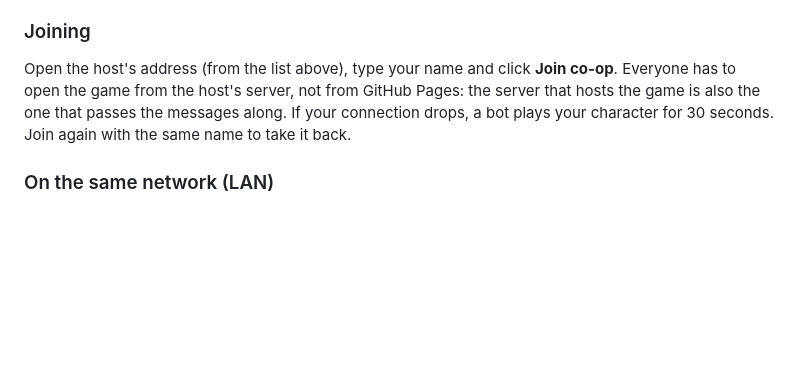
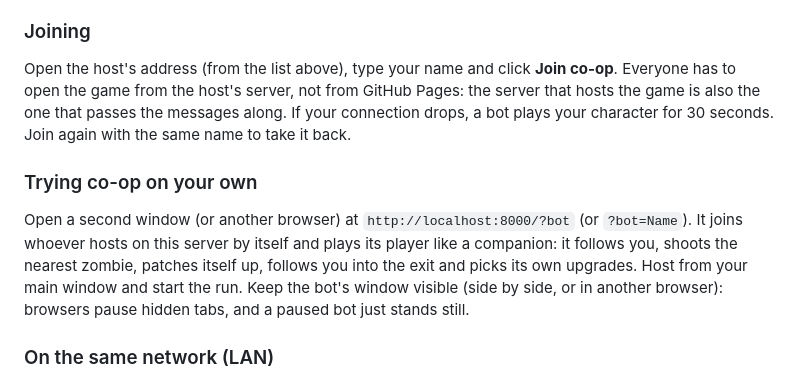
Before and after one commit to pablogodiaz/crystal-fall, a Markdown page: README.md, the part around the change. GitHub-like rendering; blank space fills up the shorter version.

Commit message:
Document the ?bot autopilot client
Co-Authored-By: Claude Opus 5.5 <noreply@anthropic.com>
Claude-Session: https://claude.ai/code/session_019WLJ591bxEq1rjtCCrcqoe

```diff
--- a/README.md
+++ b/README.md
@@ -36,6 +36,10 @@ Open http://localhost:8000, type your name, click **Host co-op**, wait for your
 
 Open the host's address (from the list above), type your name and click **Join co-op**. Everyone has to open the game from the host's server, not from GitHub Pages: the server that hosts the game is also the one that passes the messages along. If your connection drops, a bot plays your character for 30 seconds. Join again with the same name to take it back.
 
+### Trying co-op on your own
+
+Open a second window (or another browser) at `http://localhost:8000/?bot` (or `?bot=Name`). It joins whoever hosts on this server by itself and plays its player like a companion: it follows you, shoots the nearest zombie, patches itself up, follows you into the exit and picks its own upgrades. Host from your main window and start the run. Keep the bot's window visible (side by side, or in another browser): browsers pause hidden tabs, and a paused bot just stands still.
+
 ### On the same network (LAN)
 
 Use the host's `LAN` address. If the page doesn't load, the host's firewall is probably blocking port 8000. Allow incoming connections for Python, or for that port, on private networks.
```
Also changed, not shown: CLAUDE.md (+7 -1 lines).
